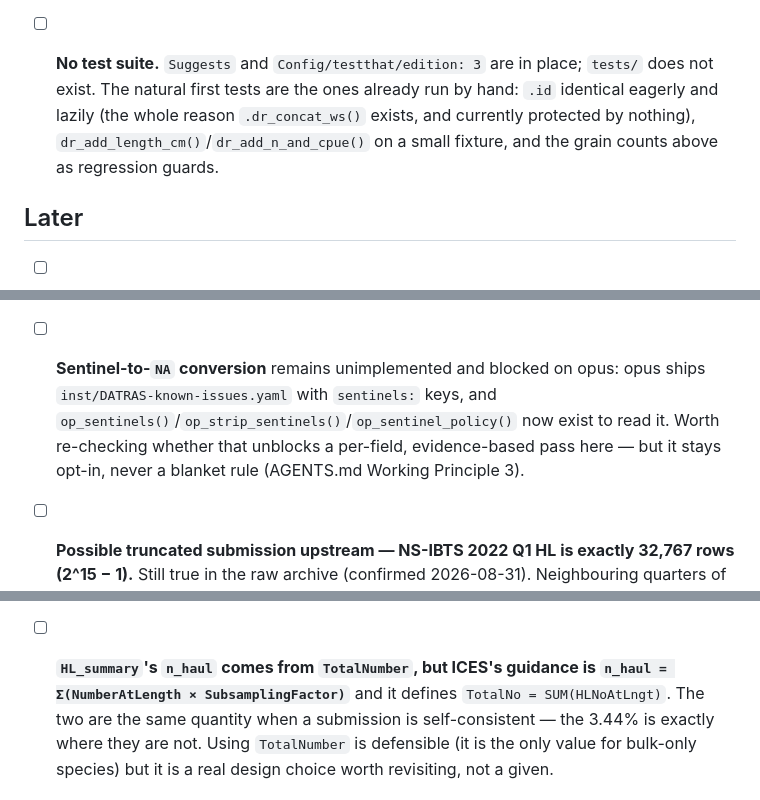
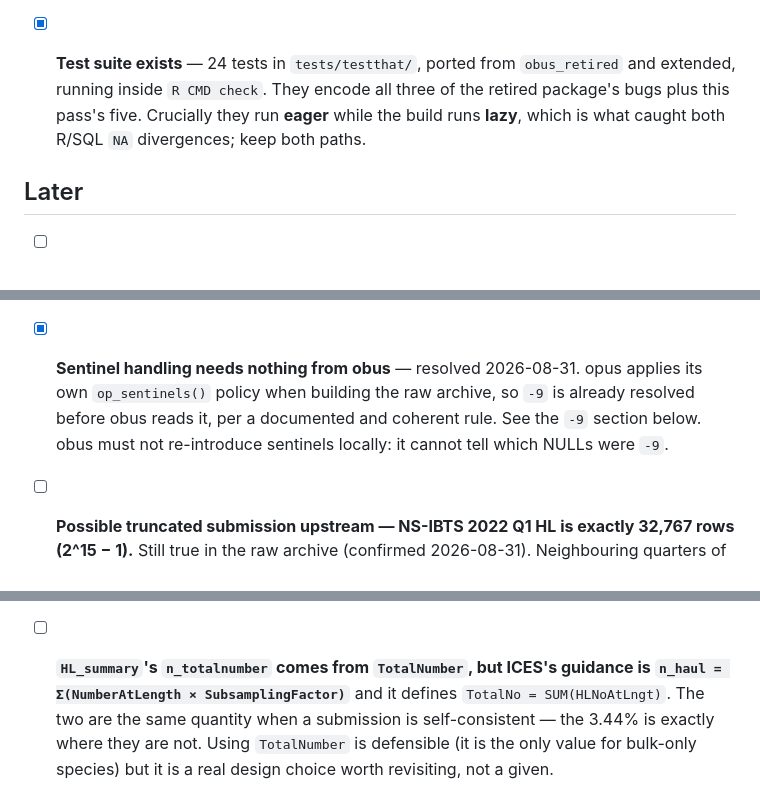
Before and after one commit to einarhjorleifsson/obus, a Markdown page: TODO.md, 3 parts joined by grey strips. GitHub-like rendering.

Commit message:
Retire three stale TODO items
The test suite now exists (24 tests, in R CMD check); sentinel handling turned
out to need nothing from obus; and one item still named n_haul after the
rename to n_totalnumber.

```diff
--- a/TODO.md
+++ b/TODO.md
@@ -57,12 +57,11 @@ locally against the full archive. **Nothing is published yet.**
       data on `"5"` rows, so filtering to `"1"` there discards genuine data —
       treat Can-Mar separately.
 
-- [ ] **No test suite.** `Suggests` and `Config/testthat/edition: 3` are in
-      place; `tests/` does not exist. The natural first tests are the ones
-      already run by hand: `.id` identical eagerly and lazily (the whole
-      reason `.dr_concat_ws()` exists, and currently protected by nothing),
-      `dr_add_length_cm()`/`dr_add_n_and_cpue()` on a small fixture, and
-      the grain counts above as regression guards.
+- [x] **Test suite exists** — 24 tests in `tests/testthat/`, ported from
+      `obus_retired` and extended, running inside `R CMD check`. They encode
+      all three of the retired package's bugs plus this pass's five. Crucially
+      they run **eager** while the build runs **lazy**, which is what caught
+      both R/SQL `NA` divergences; keep both paths.
 
 ## Later
 
@@ -80,12 +79,11 @@ locally against the full archive. **Nothing is published yet.**
       untouched. An `age`/`length` product would be the natural next thing
       to build, and `dr_add_id()` already works on it unchanged.
 
-- [ ] **Sentinel-to-`NA` conversion** remains unimplemented and blocked on
-      opus: opus ships `inst/DATRAS-known-issues.yaml` with `sentinels:`
-      keys, and `op_sentinels()`/`op_strip_sentinels()`/`op_sentinel_policy()`
-      now exist to read it. Worth re-checking whether that unblocks a
-      per-field, evidence-based pass here — but it stays opt-in, never a
-      blanket rule (AGENTS.md Working Principle 3).
+- [x] **Sentinel handling needs nothing from obus** — resolved 2026-08-31.
+      opus applies its own `op_sentinels()` policy when building the raw
+      archive, so `-9` is already resolved before obus reads it, per a
+      documented and coherent rule. See the `-9` section below. obus must not
+      re-introduce sentinels locally: it cannot tell which NULLs were `-9`.
 
 - [ ] **Possible truncated submission upstream — NS-IBTS 2022 Q1 HL is
       exactly 32,767 rows (2^15 − 1).** Still true in the raw archive
@@ -177,8 +175,8 @@ stable; `> 0.5` gives ~66,674 and is kept only for comparison to the 66,629.
       every other survey. ICES documents this as unresolved. Can-Mar is also
       the single largest contributor to the mismatch count (31,989 of 66,674),
       driven by its separately-documented 2021-22 historical conversion.
-- [ ] **`HL_summary`'s `n_haul` comes from `TotalNumber`, but ICES's guidance
-      is `n_haul = Σ(NumberAtLength × SubsamplingFactor)`** and it defines
+- [ ] **`HL_summary`'s `n_totalnumber` comes from `TotalNumber`, but ICES's
+      guidance is `n_haul = Σ(NumberAtLength × SubsamplingFactor)`** and it defines
       `TotalNo = SUM(HLNoAtLngt)`. The two are the same quantity when a
       submission is self-consistent — the 3.44% is exactly where they are not.
       Using `TotalNumber` is defensible (it is the only value for bulk-only
```
